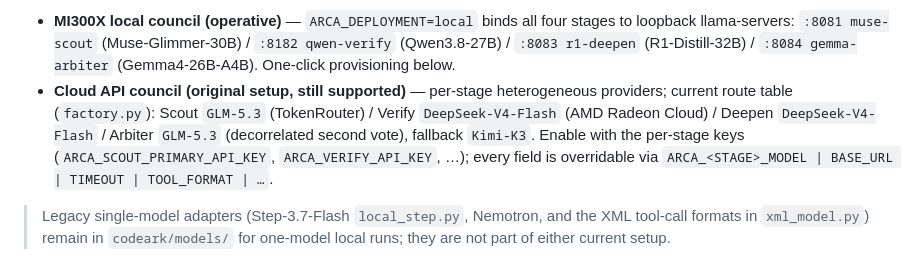
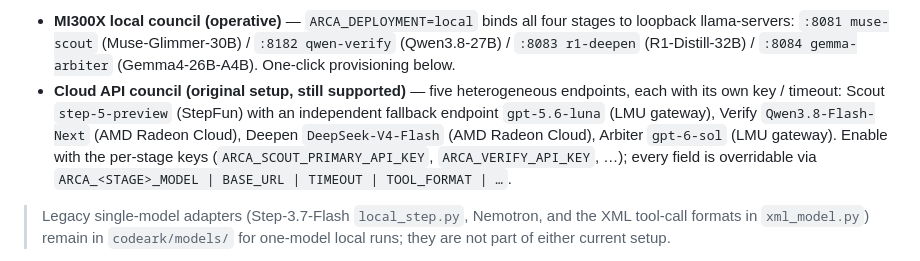
Before and after one commit to a9320/arcanum-spark, a Markdown page: README.md, the part around the change. Rendered like a GitHub page.

Commit message:
docs: README cloud council — restore the original five-endpoint API plan (step-5-preview / gpt-5.6-luna / gpt-6-sol / AMD Qwen+DeepSeek) per project history

```diff
--- a/README.md
+++ b/README.md
@@ -52,7 +52,7 @@ python eval/check_report.py --report reports/verify/report.json
 Model binding is environment-driven (`codeark/models/routing.py` + `factory.py`), no code changes needed:
 
 - **MI300X local council (operative)** — `ARCA_DEPLOYMENT=local` binds all four stages to loopback llama-servers: `:8081 muse-scout` (Muse-Glimmer-30B) / `:8182 qwen-verify` (Qwen3.8-27B) / `:8083 r1-deepen` (R1-Distill-32B) / `:8084 gemma-arbiter` (Gemma4-26B-A4B). One-click provisioning below.
-- **Cloud API council (original setup, still supported)** — per-stage heterogeneous providers; current route table (`factory.py`): Scout `GLM-5.3` (TokenRouter) / Verify `DeepSeek-V4-Flash` (AMD Radeon Cloud) / Deepen `DeepSeek-V4-Flash` / Arbiter `GLM-5.3` (decorrelated second vote), fallback `Kimi-K3`. Enable with the per-stage keys (`ARCA_SCOUT_PRIMARY_API_KEY`, `ARCA_VERIFY_API_KEY`, …); every field is overridable via `ARCA_<STAGE>_MODEL | BASE_URL | TIMEOUT | TOOL_FORMAT | …`.
+- **Cloud API council (original setup, still supported)** — five heterogeneous endpoints, each with its own key / timeout: Scout `step-5-preview` (StepFun) with an independent fallback endpoint `gpt-5.6-luna` (LMU gateway), Verify `Qwen3.8-Flash-Next` (AMD Radeon Cloud), Deepen `DeepSeek-V4-Flash` (AMD Radeon Cloud), Arbiter `gpt-6-sol` (LMU gateway). Enable with the per-stage keys (`ARCA_SCOUT_PRIMARY_API_KEY`, `ARCA_VERIFY_API_KEY`, …); every field is overridable via `ARCA_<STAGE>_MODEL | BASE_URL | TIMEOUT | TOOL_FORMAT | …`.
 
 > Legacy single-model adapters (Step-3.7-Flash `local_step.py`, Nemotron, and the XML tool-call formats in `xml_model.py`) remain in `codeark/models/` for one-model local runs; they are not part of either current setup.
 
```
